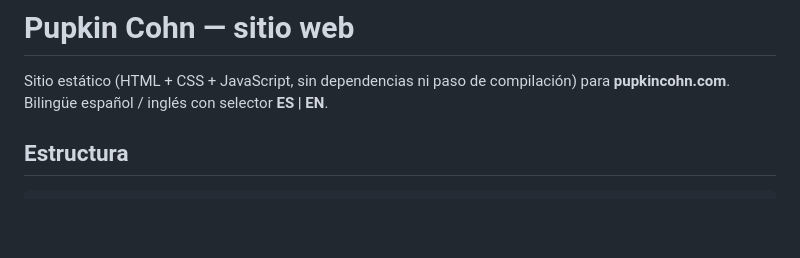
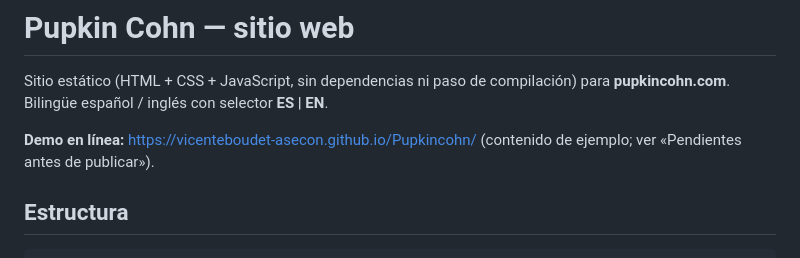
Before and after one commit to VicenteBoudet-Asecon/Pupkincohn, a Markdown page: README.md, the part around the change. GitHub-like rendering; blank space fills up the shorter version.

Commit message:
README: enlace a la demo en GitHub Pages
Co-Authored-By: Claude Sonnet 5.5 <noreply@anthropic.com>

```diff
--- a/README.md
+++ b/README.md
@@ -2,6 +2,8 @@
 
 Sitio estático (HTML + CSS + JavaScript, sin dependencias ni paso de compilación) para **pupkincohn.com**.
 Bilingüe español / inglés con selector **ES | EN**.
+
+**Demo en línea:** https://vicenteboudet-asecon.github.io/Pupkincohn/ (contenido de ejemplo; ver «Pendientes antes de publicar»).
 
 ## Estructura
 
```
